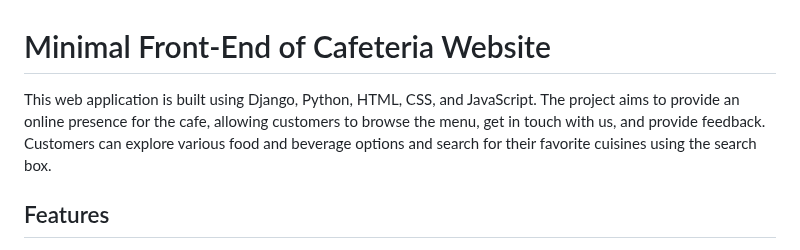
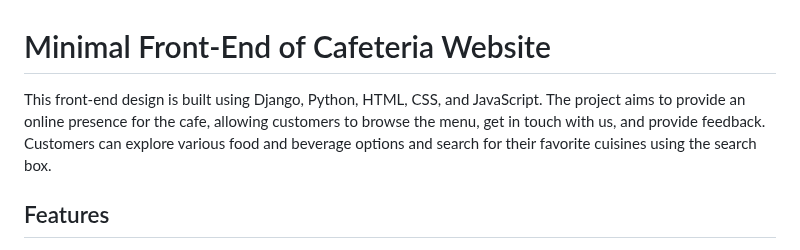
Before and after one commit to ananya-gta/cafe-website, a Markdown page: README.md, the part around the change. GitHub-like rendering.

```diff
--- a/README.md
+++ b/README.md
@@ -1,6 +1,6 @@
 # Minimal Front-End of Cafeteria Website
 
-This web application is built using Django, Python, HTML, CSS, and JavaScript. The project aims to provide an online presence for the cafe, allowing customers to browse the menu, get in touch with us, and provide feedback. Customers can explore various food and beverage options and search for their favorite cuisines using the search box.
+This front-end design is built using Django, Python, HTML, CSS, and JavaScript. The project aims to provide an online presence for the cafe, allowing customers to browse the menu, get in touch with us, and provide feedback. Customers can explore various food and beverage options and search for their favorite cuisines using the search box.
 
 ## Features
 
```
